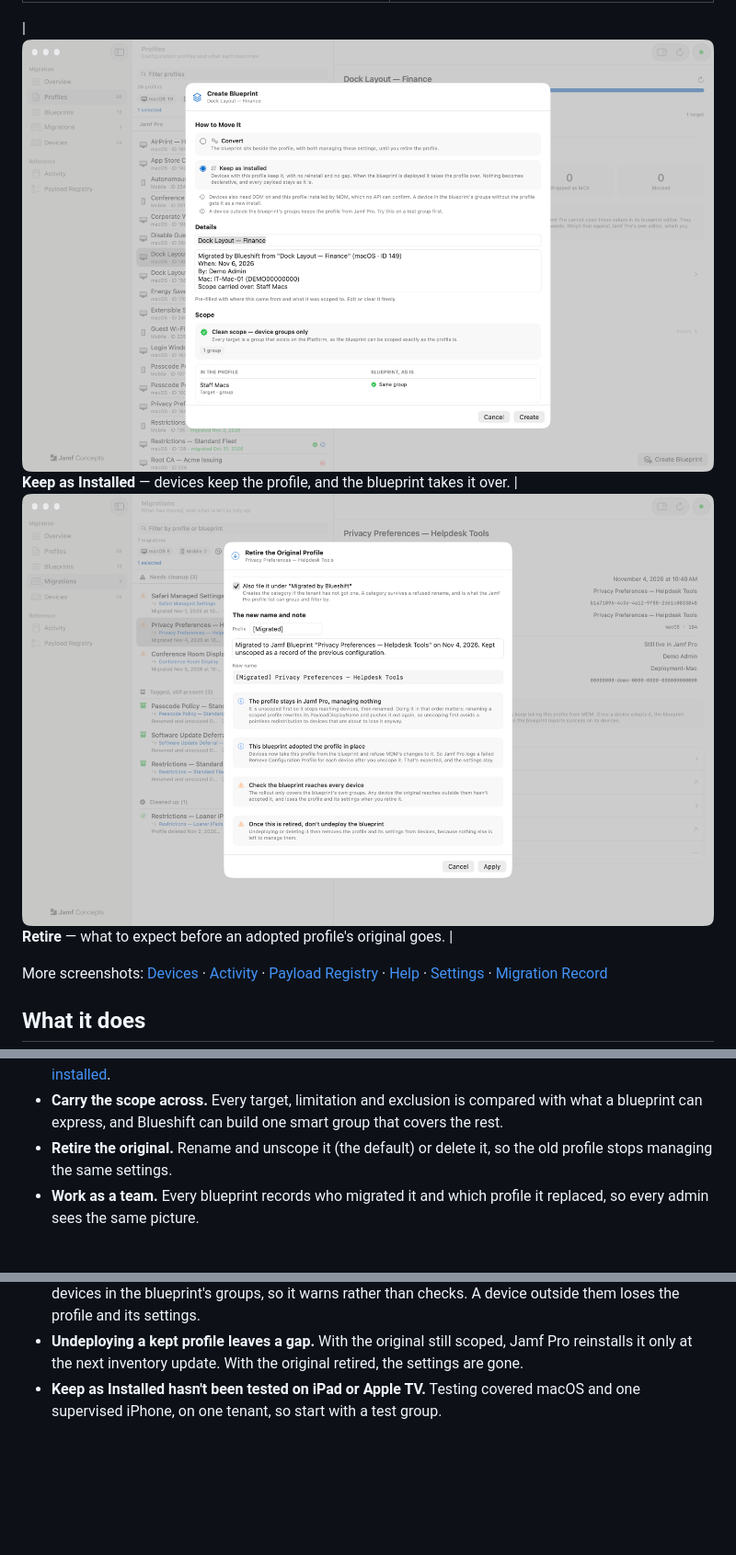
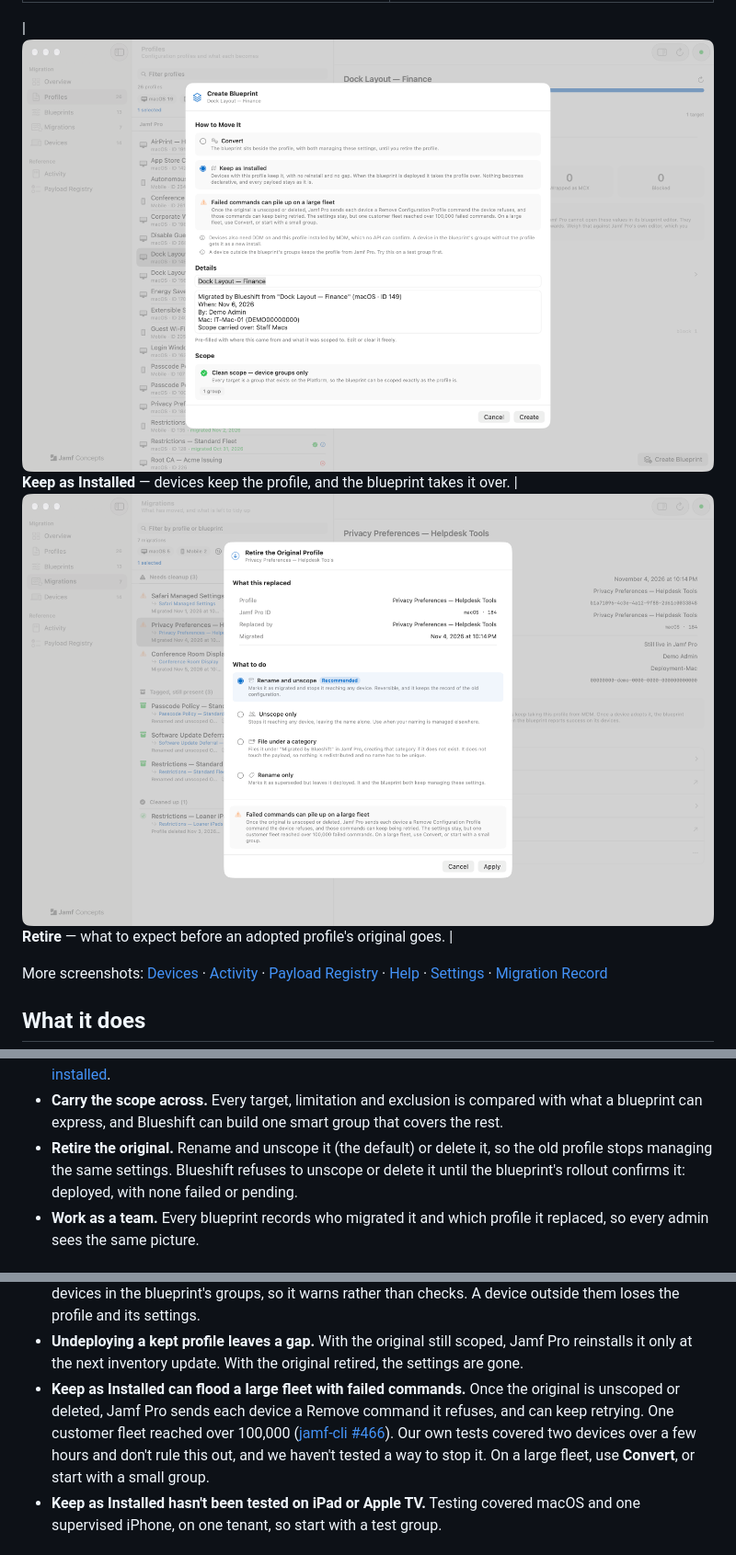
Before and after one commit to Jamf-Concepts/blueshift, a Markdown page: README.md, 3 parts joined by grey strips. Shown at 92% size. GitHub-like rendering; pictures changed too: docs/screenshots/migrate-keep.png, docs/screenshots/retire-kept.png; blank space fills up the shorter version.

```diff
--- a/README.md
+++ b/README.md
@@ -52,7 +52,9 @@ More screenshots: [Devices](docs/screenshots/devices.png) ·
   with what a blueprint can express, and Blueshift can build one smart group
   that covers the rest.
 - **Retire the original.** Rename and unscope it (the default) or delete it, so
-  the old profile stops managing the same settings.
+  the old profile stops managing the same settings. Blueshift refuses to unscope
+  or delete it until the blueprint's rollout confirms it: deployed, with none
+  failed or pending.
 - **Work as a team.** Every blueprint records who migrated it and which profile
   it replaced, so every admin sees the same picture.
 
@@ -181,6 +183,13 @@ method, path, status, timing and size — never bodies or credentials.
 - **Undeploying a kept profile leaves a gap.** With the original still scoped,
   Jamf Pro reinstalls it only at the next inventory update. With the original
   retired, the settings are gone.
+- **Keep as Installed can flood a large fleet with failed commands.** Once the
+  original is unscoped or deleted, Jamf Pro sends each device a Remove command it
+  refuses, and can keep retrying. One customer fleet reached over 100,000
+  ([jamf-cli #466](https://github.com/Jamf-Concepts/jamf-cli/pull/466)). Our own
+  tests covered two devices over a few hours and don't rule this out, and we
+  haven't tested a way to stop it. On a large fleet, use **Convert**, or start
+  with a small group.
 - **Keep as Installed hasn't been tested on iPad or Apple TV.** Testing covered
   macOS and one supervised iPhone, on one tenant, so start with a test group.
 
```
Also changed, not shown: other parts of README.md (+2 -2 lines), docs/FAQ.md (+1 -1 lines), docs/HOW-IT-WORKS.md (+13 -2 lines).
